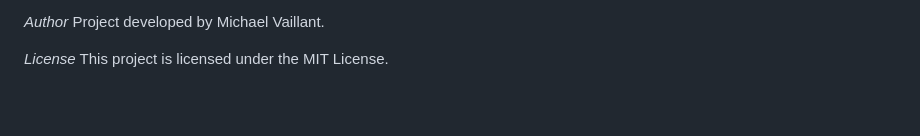
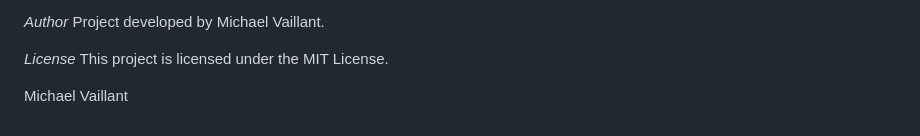
Before and after one commit to michaelvaillant/genelife, a Markdown page: README.md, the part around the change. Rendered like a GitHub page; blank space fills up the shorter version.

```diff
--- a/README.md
+++ b/README.md
@@ -78,3 +78,5 @@ Project developed by Michael Vaillant.
 
 *License*
 This project is licensed under the MIT License.
+
+Michael Vaillant
```
